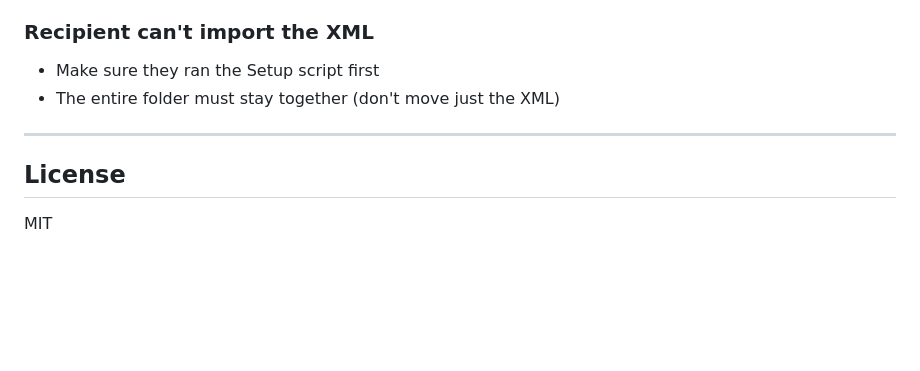
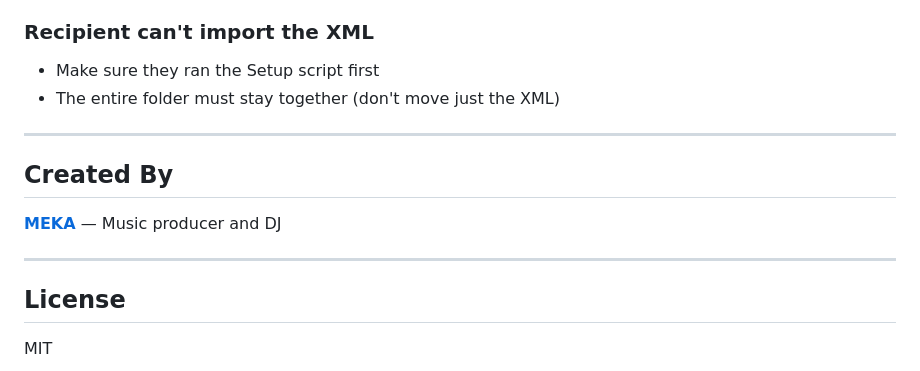
Before and after one commit to jaredb650/MekaBox, a Markdown page: README.md, the part around the change. Drawn GitHub-style; blank space fills up the shorter version.

Commit message:
added my soundcloud link to README

```diff
--- a/README.md
+++ b/README.md
@@ -200,6 +200,12 @@ The built app will be in `electron-app/dist/`.
 
 ---
 
+## Created By
+
+**[MEKA](https://soundcloud.com/mekapr)** — Music producer and DJ
+
+---
+
 ## License
 
 MIT
```
